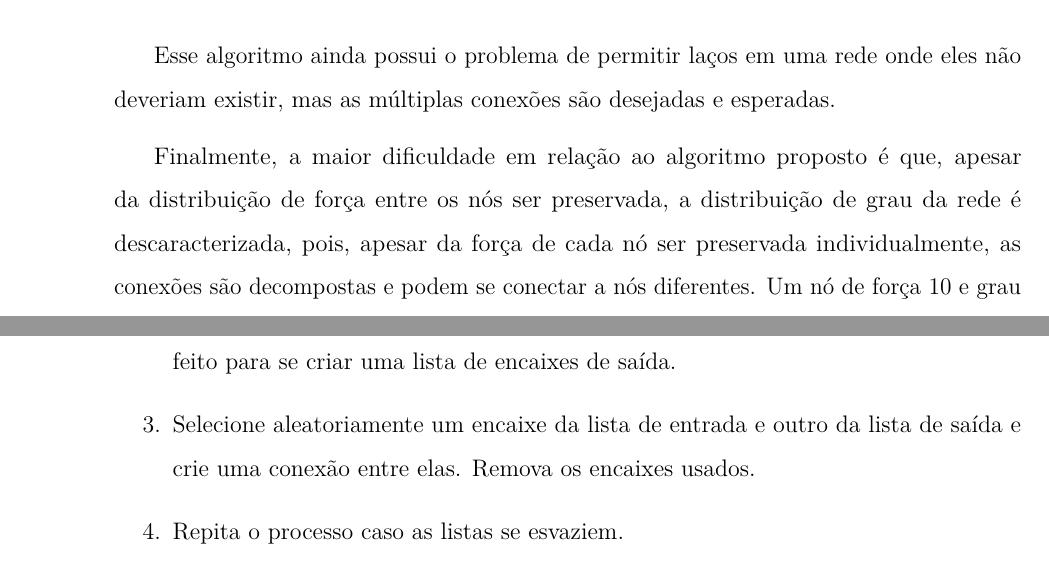
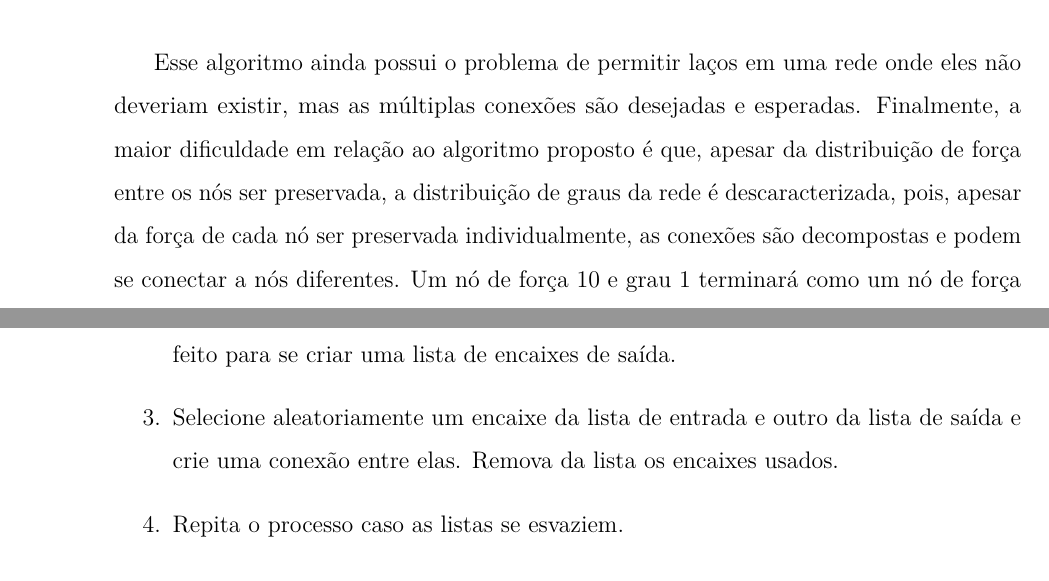
Before and after one commit to ruliana/masters-degree-thesis, a LaTeX document (projeto.tex): two parts of page 23 of 69, joined at a grey line, cut so that both start at the same text. Compiled offline with pdfLaTeX; a LaTeX package or settings file that is missing is left out.

Commit message:
Update on Overleaf.

```diff
--- a/projeto.tex
+++ b/projeto.tex
@@ -537,7 +538,7 @@ O Modelo de Configuração descrito na Seção \ref{sec:modelo-configuracao} é
 A proposta de Newman é perfeitamente aplicável para esse trabalho, onde a rede modela exatamente o \textit{fluxo de pessoas} entre duas ocupações e o peso da conexão significa o fluxo de pessoas entre elas.
 
 Com base nos trabalhos mencionados acima, propõe-se o seguinte algoritmo adaptado para o Modelo de Configuração:
-
+%% É PRECISO EXPLICITAR NOS OBJETIVOS (OU EM UMA SEÇÃO CHAMADA CONTRIBUIÇÕES) QUE ESTAMOS APRESENTANDO UMA ADAPTAÇÃO DO MODELO DE CONFIGURAÇÃO PARA TRATAR REDES PONDERADAS
 \begin{enumerate}
 \item Atribua uma força (como descrito na Seção~\ref{sec:forca}) a cada nó e crie uma sequência de forças de maneira análoga à sequência de graus.
 \item Crie uma lista com os encaixes para os nós com um número de encaixes igual a força de cada nó.
@@ -547,8 +548,9 @@ Com base nos trabalhos mencionados acima, propõe-se o seguinte algoritmo adapta
 \end{enumerate}
 
 Esse algoritmo ainda possui o problema de permitir laços em uma rede onde eles não deveriam existir, mas as múltiplas conexões são desejadas e esperadas.
-
-Finalmente, a maior dificuldade em relação ao algoritmo proposto é que, apesar da distribuição de força entre os nós ser preservada, a distribuição de grau da rede é descaracterizada, pois, apesar da força de cada nó ser preservada individualmente, as conexões são decompostas e podem se conectar a nós diferentes. Um nó de força 10 e grau 1 terminará como um nó de força 10 e grau 10, já que a probabilidade de 10 conexões aleatoriamente selecionadas resultarem nos mesmos pares de nós é muito pequena.\todo{Calcular a probabilidade}
+%% E POR QUE VOCÊ NÃO COLOCA UMA VERIFICAÇÃO PARA BLOQUEAR OS LAÇOS?
+%% ILUSTRE COM UM EXEMPLO
+Finalmente, a maior dificuldade em relação ao algoritmo proposto é que, apesar da distribuição de força entre os nós ser preservada, a distribuição de graus da rede é descaracterizada, pois, apesar da força de cada nó ser preservada individualmente, as conexões são decompostas e podem se conectar a nós diferentes. Um nó de força 10 e grau 1 terminará como um nó de força 10 e grau 10, já que a probabilidade de 10 conexões aleatoriamente selecionadas resultarem nos mesmos pares de nós é muito pequena.\todo{Calcular a probabilidade}
 
 \todo[inline]{Traçar o equivalente de probabilidade de conexão entre dois nós, mas agora considerando a força e justificar a observação sobre assortatividade}.
 
@@ -557,11 +559,11 @@ Abaixo é descrito a algoritmo equivalente de Modelo de Configuração Ponderada
 \begin{enumerate}
 \item Atribua uma força de entrada e uma força de saída a cada nó e crie duas sequências de forças, uma para cada tipo.
 \item Crie duas listas de encaixes, uma lista possui os encaixes de entrada, com um número de encaixes igual à força de entrada de cada nó. O mesmo procedimento deve ser feito para se criar uma lista de encaixes de saída.
-\item Selecione aleatoriamente um encaixe da lista de entrada e outro da lista de saída e crie uma conexão entre elas. Remova os encaixes usados.
+\item Selecione aleatoriamente um encaixe da lista de entrada e outro da lista de saída e crie uma conexão entre elas. Remova da lista os encaixes usados.
 \item Repita o processo caso as listas se esvaziem.
 \item Unifique as conexões múltiplas de mesma direção atribuindo a elas o peso igual ao número de conexões.
 \end{enumerate}
-
+%% ILUSTRE COM UM EXEMPLO
 \todo[inline]{Sugerir uma modificação levando em conta a assortatividade? Fica interessante que dá para comparar se algumas características da rede aparecem apenas por conta disso.}
 
 %====================================
```
Also changed, not shown: projeto.tex (13 more changed lines).
